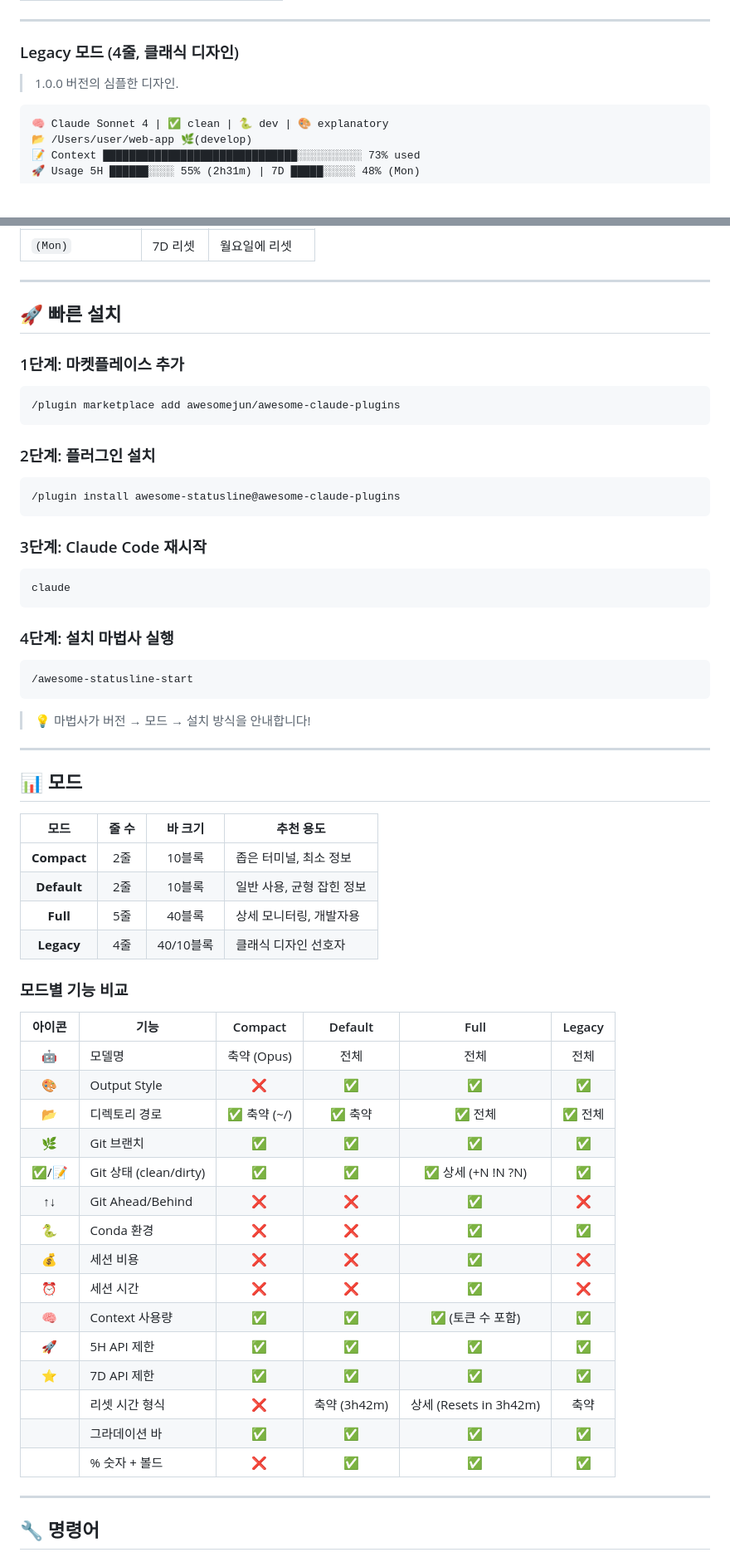
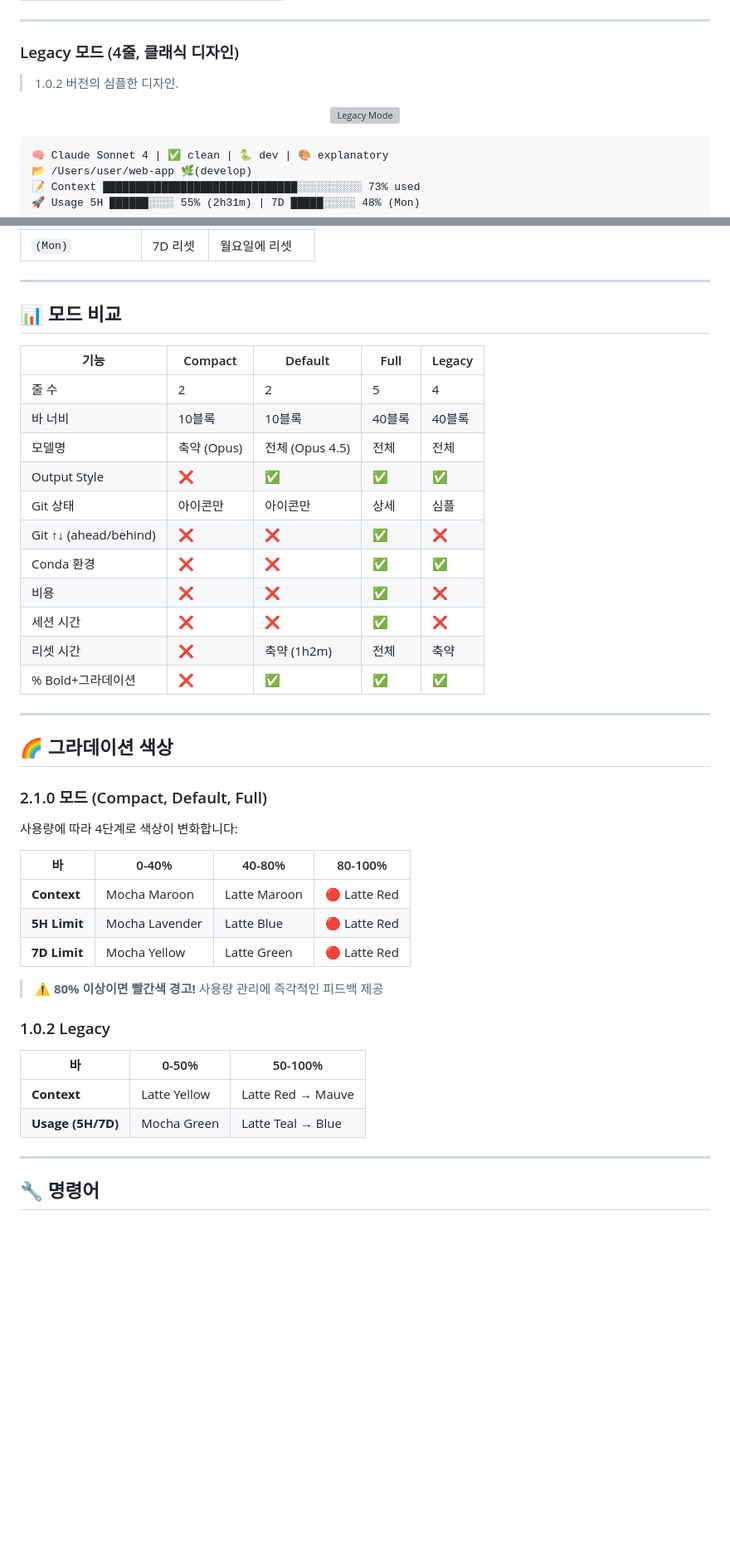
Before and after one commit to jnelken/CC-statusline-node, a Markdown page: README.md, 2 parts joined by grey strips. Shown at 83% size. Drawn GitHub-style; folded sections open; blank space fills up the shorter version; grey boxes are pictures that could not be loaded.

````diff
--- a/README.md
+++ b/README.md
@@ -109,7 +154,12 @@
 ---
 
 ### Legacy 모드 (4줄, 클래식 디자인)
-> 1.0.0 버전의 심플한 디자인.
+
+> 1.0.2 버전의 심플한 디자인.
+
+<p align="center">
+  <img src="plugins/awesome-statusline/assets/demo-legacy.png" alt="Legacy Mode"/>
+</p>
 
 ```
 🧠 Claude Sonnet 4 | ✅ clean | 🐍 dev | 🎨 explanatory
@@ -133,60 +183,44 @@
 
 ---
 
-## 🚀 빠른 설치
+## 📊 모드 비교
 
-### 1단계: 마켓플레이스 추가
-```bash
-/plugin marketplace add awesomejun/awesome-claude-plugins
-```
-
-### 2단계: 플러그인 설치
-```bash
-/plugin install awesome-statusline@awesome-claude-plugins
-```
-
-### 3단계: Claude Code 재시작
-```bash
-claude
-```
-
-### 4단계: 설치 마법사 실행
-```bash
-/awesome-statusline-start
-```
-
-> 💡 마법사가 버전 → 모드 → 설치 방식을 안내합니다!
+| 기능 | Compact | Default | Full | Legacy |
+|------|---------|---------|------|--------|
+| 줄 수 | 2 | 2 | 5 | 4 |
+| 바 너비 | 10블록 | 10블록 | 40블록 | 40블록 |
+| 모델명 | 축약 (Opus) | 전체 (Opus 4.5) | 전체 | 전체 |
+| Output Style | ❌ | ✅ | ✅ | ✅ |
+| Git 상태 | 아이콘만 | 아이콘만 | 상세 | 심플 |
+| Git ↑↓ (ahead/behind) | ❌ | ❌ | ✅ | ❌ |
+| Conda 환경 | ❌ | ❌ | ✅ | ✅ |
+| 비용 | ❌ | ❌ | ✅ | ❌ |
+| 세션 시간 | ❌ | ❌ | ✅ | ❌ |
+| 리셋 시간 | ❌ | 축약 (1h2m) | 전체 | 축약 |
+| % Bold+그라데이션 | ❌ | ✅ | ✅ | ✅ |
 
 ---
 
-## 📊 모드
+## 🌈 그라데이션 색상
 
-| 모드 | 줄 수 | 바 크기 | 추천 용도 |
-|:----:|:-----:|:-------:|-----------|
-| **Compact** | 2줄 | 10블록 | 좁은 터미널, 최소 정보 |
-| **Default** | 2줄 | 10블록 | 일반 사용, 균형 잡힌 정보 |
-| **Full** | 5줄 | 40블록 | 상세 모니터링, 개발자용 |
-| **Legacy** | 4줄 | 40/10블록 | 클래식 디자인 선호자 |
+### 2.1.0 모드 (Compact, Default, Full)
 
-### 모드별 기능 비교
+사용량에 따라 4단계로 색상이 변화합니다:
 
-| 아이콘 | 기능 | Compact | Default | Full | Legacy |
-|:------:|------|:-------:|:-------:|:----:|:------:|
-| 🤖 | 모델명 | 축약 (Opus) | 전체 | 전체 | 전체 |
-| 🎨 | Output Style | ❌ | ✅ | ✅ | ✅ |
-| 📂 | 디렉토리 경로 | ✅ 축약 (~/) | ✅ 축약 | ✅ 전체 | ✅ 전체 |
-| 🌿 | Git 브랜치 | ✅ | ✅ | ✅ | ✅ |
-| ✅/📝 | Git 상태 (clean/dirty) | ✅ | ✅ | ✅ 상세 (+N !N ?N) | ✅ |
-| ↑↓ | Git Ahead/Behind | ❌ | ❌ | ✅ | ❌ |
-| 🐍 | Conda 환경 | ❌ | ❌ | ✅ | ✅ |
-| 💰 | 세션 비용 | ❌ | ❌ | ✅ | ❌ |
-| ⏰ | 세션 시간 | ❌ | ❌ | ✅ | ❌ |
-| 🧠 | Context 사용량 | ✅ | ✅ | ✅ (토큰 수 포함) | ✅ |
-| 🚀 | 5H API 제한 | ✅ | ✅ | ✅ | ✅ |
-| ⭐ | 7D API 제한 | ✅ | ✅ | ✅ | ✅ |
-| | 리셋 시간 형식 | ❌ | 축약 (3h42m) | 상세 (Resets in 3h42m) | 축약 |
-| | 그라데이션 바 | ✅ | ✅ | ✅ | ✅ |
-| | % 숫자 + 볼드 | ❌ | ✅ | ✅ | ✅ |
+| 바 | 0-40% | 40-80% | 80-100% |
+|-----|-------|--------|---------|
+| **Context** | Mocha Maroon | Latte Maroon | 🔴 Latte Red |
+| **5H Limit** | Mocha Lavender | Latte Blue | 🔴 Latte Red |
+| **7D Limit** | Mocha Yellow | Latte Green | 🔴 Latte Red |
+
+> ⚠️ **80% 이상이면 빨간색 경고!** 사용량 관리에 즉각적인 피드백 제공
+
+### 1.0.2 Legacy
+
+| 바 | 0-50% | 50-100% |
+|-----|-------|---------|
+| **Context** | Latte Yellow | Latte Red → Mauve |
+| **Usage (5H/7D)** | Mocha Green | Latte Teal → Blue |
 
 ---
 
````
Also changed, not shown: other parts of README.md (+76 -101 lines).
